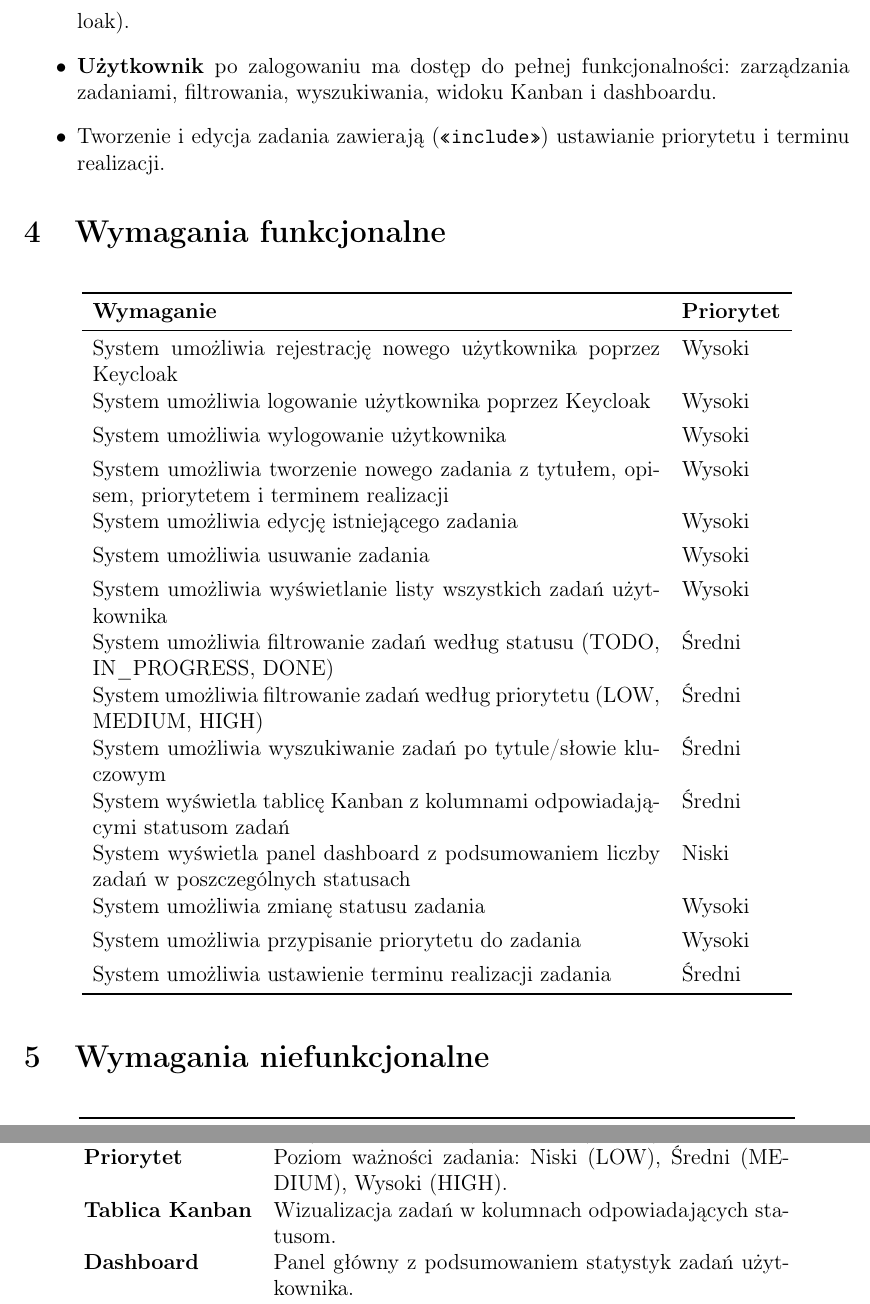
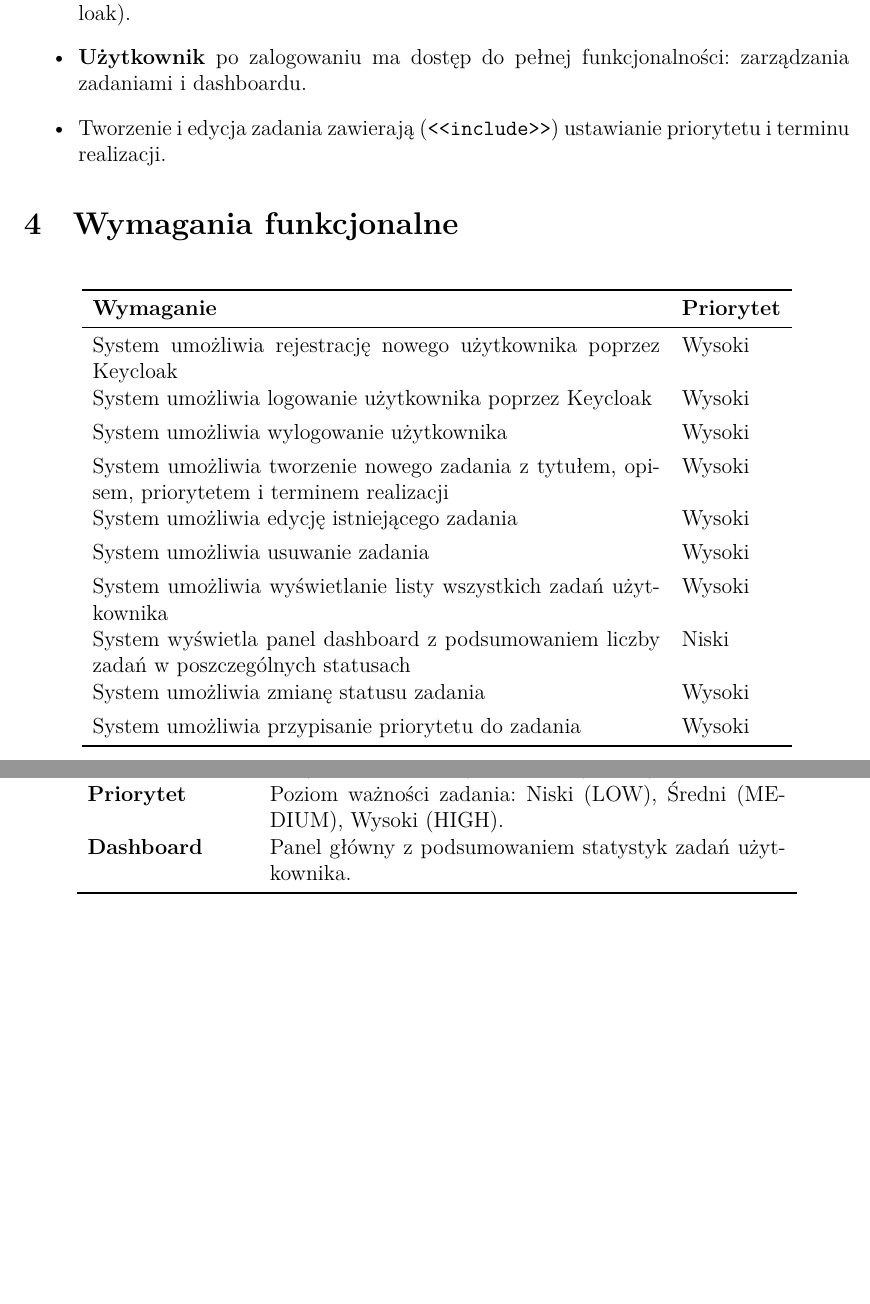
Before and after one commit to codingbart/todoapp, a LaTeX document (dokumentacja_km1.tex): two parts of pages 4 and 8 of 9, joined at a grey line, cut so that both start at the same text, the shorter picture padded with empty space. The pictures show the PDF file dokumentacja_km1.pdf that the author committed with the source.

Commit message:
chore: fix docs

```diff
--- a/dokumentacja_km1.tex
+++ b/dokumentacja_km1.tex
@@ -52,7 +54,6 @@ System obejmuje:
   \item pełne operacje CRUD na zadaniach (tworzenie, odczyt, edycja, usuwanie),
   \item kategoryzację zadań według statusu (Do zrobienia, W~trakcie, Zrobione) i~priorytetu (Niski, Średni, Wysoki),
   \item widok listy zadań z filtrowaniem i wyszukiwaniem,
-    \item widok tablicy Kanban z kolumnami odpowiadającymi statusom,
   \item panel główny (dashboard) z podsumowaniem statystyk zadań,
   \item przypisywanie terminów realizacji do zadań.
 \end{itemize}
@@ -87,7 +88,7 @@ System obejmuje:
 Diagram przedstawia następujące przypadki użycia:
 \begin{itemize}
   \item \textbf{Gość} może zalogować się lub zarejestrować (oba przypadki delegowane do Keycloak).
-    \item \textbf{Użytkownik} po zalogowaniu ma dostęp do pełnej funkcjonalności: zarządzania zadaniami, filtrowania, wyszukiwania, widoku Kanban i dashboardu.
+  \item \textbf{Użytkownik} po zalogowaniu ma dostęp do pełnej funkcjonalności: zarządzania zadaniami i~dashboardu.
   \item Tworzenie i edycja zadania zawierają (\texttt{<<include>>}) ustawianie priorytetu i~terminu realizacji.
 \end{itemize}
 
@@ -96,12 +97,9 @@ Diagram przedstawia następujące przypadki użycia:
 % ============================================================
 \section{Wymagania funkcjonalne}
 
-\begin{longtable}{p{11cm} l}
+\begin{table}[H]
+  \centering
+  \begin{tabular}{p{11cm} l}
     \toprule
-    \textbf{Wymaganie} & \textbf{Priorytet} \\
+    \textbf{Wymaganie}                                                                             & \textbf{Priorytet} \\
     \midrule
-    \endfirsthead
-    \toprule
-    \textbf{Wymaganie} & \textbf{Priorytet} \\
-    \midrule
-    \endhead
@@ -115,4 +105,0 @@ Diagram przedstawia następujące przypadki użycia:
-    System umożliwia filtrowanie zadań według statusu (TODO, IN\_PROGRESS, DONE) & Średni \\[0.15cm]
-    System umożliwia filtrowanie zadań według priorytetu (LOW, MEDIUM, HIGH) & Średni \\[0.15cm]
-    System umożliwia wyszukiwanie zadań po tytule/słowie kluczowym & Średni \\[0.15cm]
-    System wyświetla tablicę Kanban z~kolumnami odpowiadającymi statusom zadań & Średni \\[0.15cm]
@@ -122,6 +106,16 @@ Diagram przedstawia następujące przypadki użycia:
-    System umożliwia ustawienie terminu realizacji zadania & Średni \\
+    System umożliwia rejestrację nowego użytkownika poprzez Keycloak                               & Wysoki             \\[0.15cm]
+    System umożliwia logowanie użytkownika poprzez Keycloak                                        & Wysoki             \\[0.15cm]
+    System umożliwia wylogowanie użytkownika                                                       & Wysoki             \\[0.15cm]
+    System umożliwia tworzenie nowego zadania z~tytułem, opisem, priorytetem i~terminem realizacji & Wysoki             \\[0.15cm]
+    System umożliwia edycję istniejącego zadania                                                   & Wysoki             \\[0.15cm]
+    System umożliwia usuwanie zadania                                                              & Wysoki             \\[0.15cm]
+    System umożliwia wyświetlanie listy wszystkich zadań użytkownika                               & Wysoki             \\[0.15cm]
+    System wyświetla panel dashboard z~podsumowaniem liczby zadań w~poszczególnych statusach       & Niski              \\[0.15cm]
+    System umożliwia zmianę statusu zadania                                                        & Wysoki             \\[0.15cm]
+    System umożliwia przypisanie priorytetu do zadania                                             & Wysoki             \\
     \bottomrule
-\end{longtable}
+  \end{tabular}
+\end{table}
 
 % ============================================================
 % 5. WYMAGANIA NIEFUNKCJONALNE
@@ -219,13 +210,12 @@ Warstwa bezpieczeństwa (Keycloak, tokeny JWT) jest warstwą przekrojową, przen
   \centering
   \begin{tabular}{>{\bfseries}l p{10cm}}
     \toprule
-        Pojęcie & Definicja \\
+    Pojęcie        & Definicja                                                                                              \\
     \midrule
     Zadanie (Task) & Podstawowa jednostka pracy w~systemie, posiadająca tytuł, opis, status, priorytet i~termin realizacji. \\[0.2cm]
-        Status & Stan realizacji zadania: Do zrobienia (TODO), W~trakcie (IN\_PROGRESS), Zrobione (DONE). \\[0.2cm]
-        Priorytet & Poziom ważności zadania: Niski (LOW), Średni (MEDIUM), Wysoki (HIGH). \\[0.2cm]
-        Tablica Kanban & Wizualizacja zadań w~kolumnach odpowiadających statusom. \\[0.2cm]
-        Dashboard & Panel główny z~podsumowaniem statystyk zadań użytkownika. \\
+    Status         & Stan realizacji zadania: Do zrobienia (TODO), W~trakcie (IN\_PROGRESS), Zrobione (DONE).               \\[0.2cm]
+    Priorytet      & Poziom ważności zadania: Niski (LOW), Średni (MEDIUM), Wysoki (HIGH).                                  \\[0.2cm]
+    Dashboard      & Panel główny z~podsumowaniem statystyk zadań użytkownika.                                              \\
     \bottomrule
   \end{tabular}
 \end{table}
```
Also changed, not shown: dokumentacja_km1.pdf, dokumentacja_km1.tex (93 more changed lines), 1 other file. Lines whose indentation alone changed are shown as unchanged.
